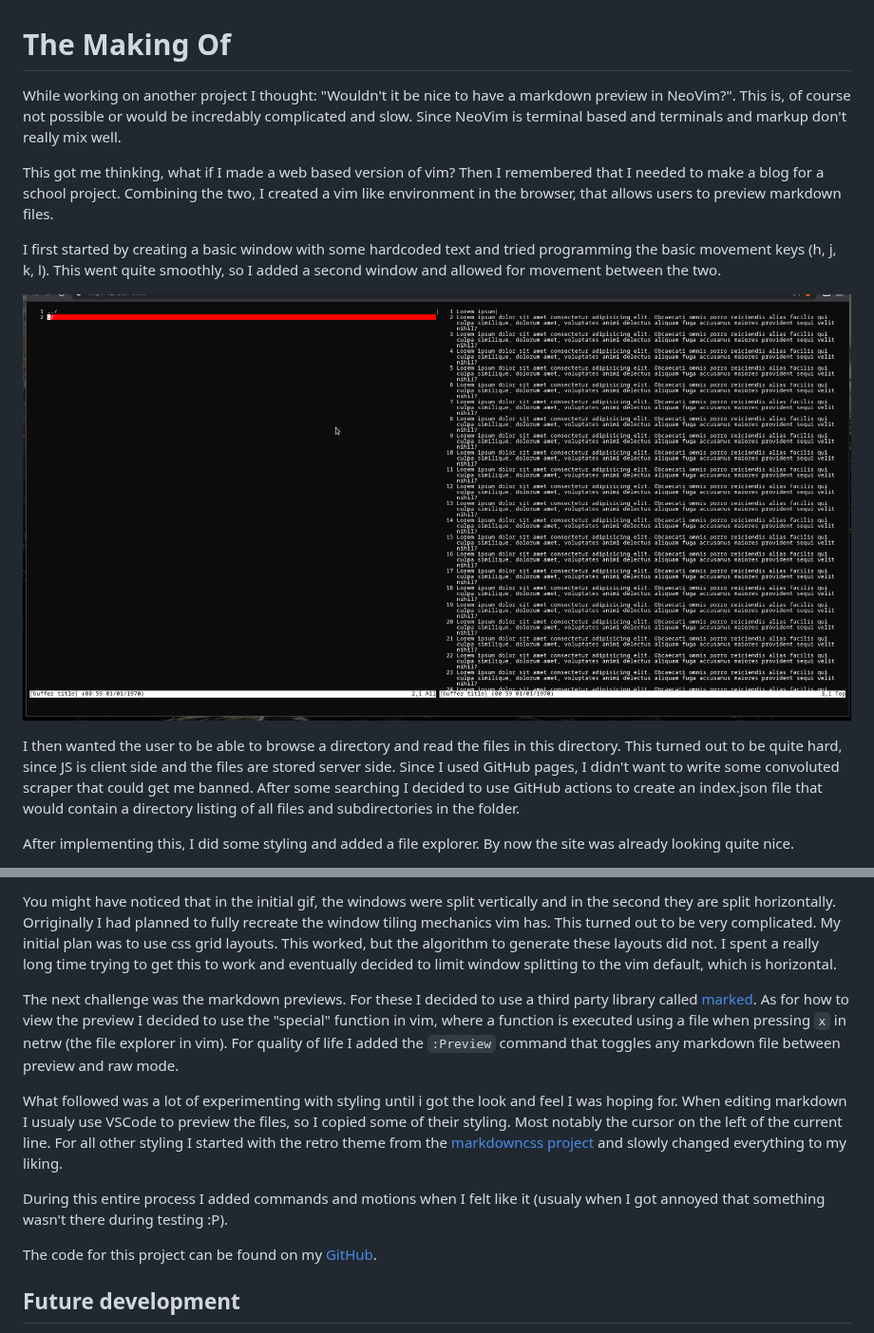
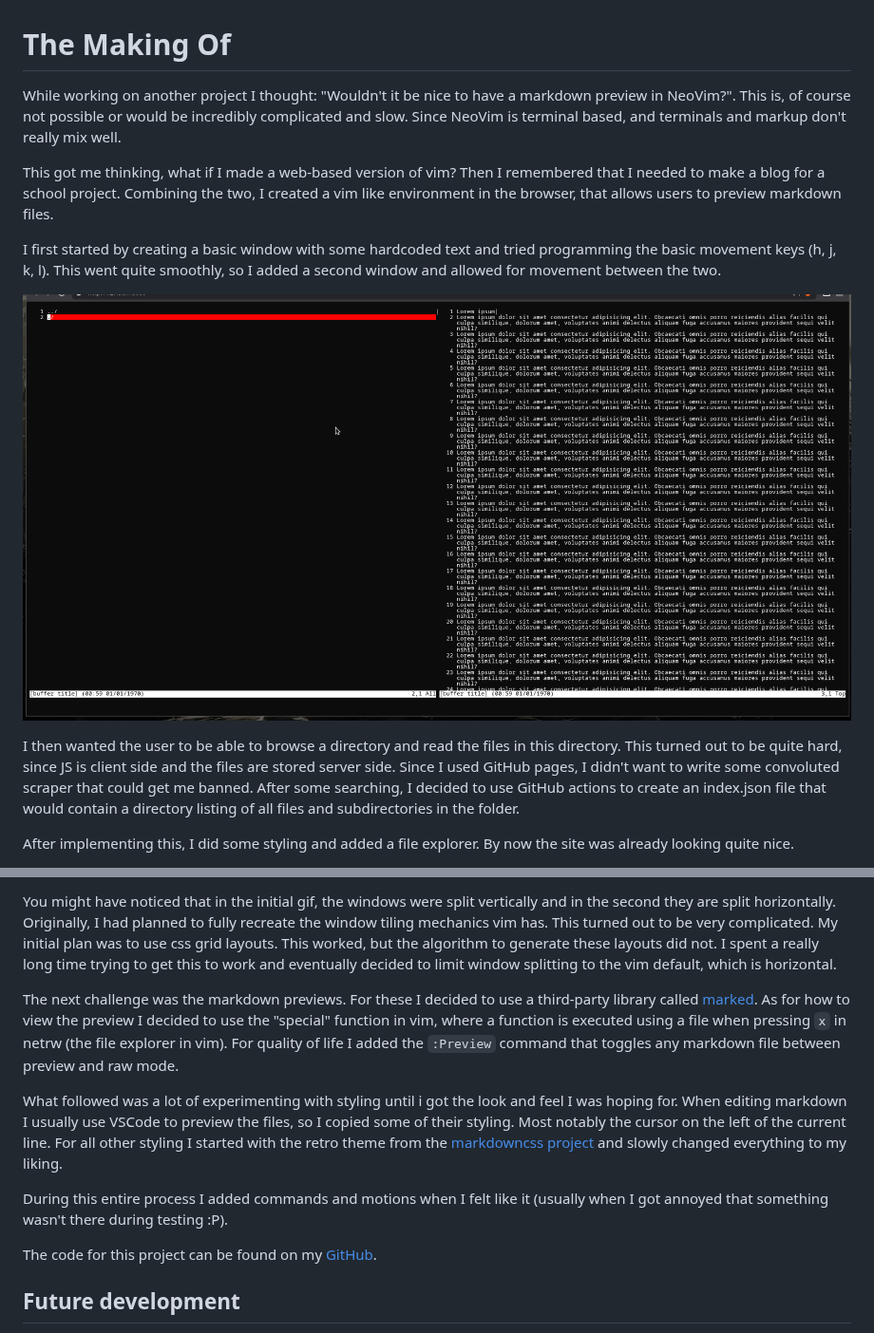
Before and after one commit to stanvdm/stanvdm.github.io, a Markdown page: f/the-making-of.md, 2 parts joined by grey strips. Shown at 95% size. Rendered like a GitHub page.

Commit message:
spelling in the-making-of.md

```diff
--- a/f/the-making-of.md
+++ b/f/the-making-of.md
@@ -1,7 +1,7 @@
 # The Making Of
-While working on another project I thought: "Wouldn't it be nice to have a markdown preview in NeoVim?". This is, of course not possible or would be incredably complicated and slow. Since NeoVim is terminal based and terminals and markup don't really mix well.
+While working on another project I thought: "Wouldn't it be nice to have a markdown preview in NeoVim?". This is, of course not possible or would be incredibly complicated and slow. Since NeoVim is terminal based, and terminals and markup don't really mix well.
 
-This got me thinking, what if I made a web based version of vim? Then I remembered that I needed to make a blog for a school project. Combining the two, I created a vim like environment in the browser, that allows users to preview markdown files.
+This got me thinking, what if I made a web-based version of vim? Then I remembered that I needed to make a blog for a school project. Combining the two, I created a vim like environment in the browser, that allows users to preview markdown files.
 
 I first started by creating a basic window with some hardcoded text and tried programming the basic movement keys (h, j, k, l). This went quite smoothly, so I added a second window and allowed for movement between the two.
 
@@ -9,5 +9,5 @@ I first started by creating a basic window with some hardcoded text and tried pr
 
-I then wanted the user to be able to browse a directory and read the files in this directory. This turned out to be quite hard, since JS is client side and the files are stored server side. Since I used GitHub pages, I didn't want to write some convoluted scraper that could get me banned. After some searching I decided to use GitHub actions to create an index.json file that would contain a directory listing of all files and subdirectories in the folder.
+I then wanted the user to be able to browse a directory and read the files in this directory. This turned out to be quite hard, since JS is client side and the files are stored server side. Since I used GitHub pages, I didn't want to write some convoluted scraper that could get me banned. After some searching, I decided to use GitHub actions to create an index.json file that would contain a directory listing of all files and subdirectories in the folder.
 
 After implementing this, I did some styling and added a file explorer. By now the site was already looking quite nice.
 
@@ -15,11 +15,11 @@ After implementing this, I did some styling and added a file explorer. By now th
 
-You might have noticed that in the initial gif, the windows were split vertically and in the second they are split horizontally. Orriginally I had planned to fully recreate the window tiling mechanics vim has. This turned out to be very complicated. My initial plan was to use css grid layouts. This worked, but the algorithm to generate these layouts did not. I spent a really long time trying to get this to work and eventually decided to limit window splitting to the vim default, which is horizontal.
+You might have noticed that in the initial gif, the windows were split vertically and in the second they are split horizontally. Originally, I had planned to fully recreate the window tiling mechanics vim has. This turned out to be very complicated. My initial plan was to use css grid layouts. This worked, but the algorithm to generate these layouts did not. I spent a really long time trying to get this to work and eventually decided to limit window splitting to the vim default, which is horizontal.
 
-The next challenge was the markdown previews. For these I decided to use a third party library called [marked](https://marked.js.org/). As for how to view the preview I decided to use the "special" function in vim, where a function is executed using a file when pressing `x` in netrw (the file explorer in vim). For quality of life I added the `:Preview` command that toggles any markdown file between preview and raw mode.
+The next challenge was the markdown previews. For these I decided to use a third-party library called [marked](https://marked.js.org/). As for how to view the preview I decided to use the "special" function in vim, where a function is executed using a file when pressing `x` in netrw (the file explorer in vim). For quality of life I added the `:Preview` command that toggles any markdown file between preview and raw mode.
 
-What followed was a lot of experimenting with styling until i got the look and feel I was hoping for. When editing markdown I usualy use VSCode to preview the files, so I copied some of their styling. Most notably the cursor on the left of the current line. For all other styling I started with the retro theme from the [markdowncss project](https://github.com/markdowncss/retro) and slowly changed everything to my liking.
+What followed was a lot of experimenting with styling until i got the look and feel I was hoping for. When editing markdown I usually use VSCode to preview the files, so I copied some of their styling. Most notably the cursor on the left of the current line. For all other styling I started with the retro theme from the [markdowncss project](https://github.com/markdowncss/retro) and slowly changed everything to my liking.
 
-During this entire process I added commands and motions when I felt like it (usualy when I got annoyed that something wasn't there during testing :P).
+During this entire process I added commands and motions when I felt like it (usually when I got annoyed that something wasn't there during testing :P).
 
 The code for this project can be found on my [GitHub](https://github.com/stanvdm/stanvdm.github.io).
 
```
Also changed, not shown: other parts of f/the-making-of.md (+2 -2 lines).
